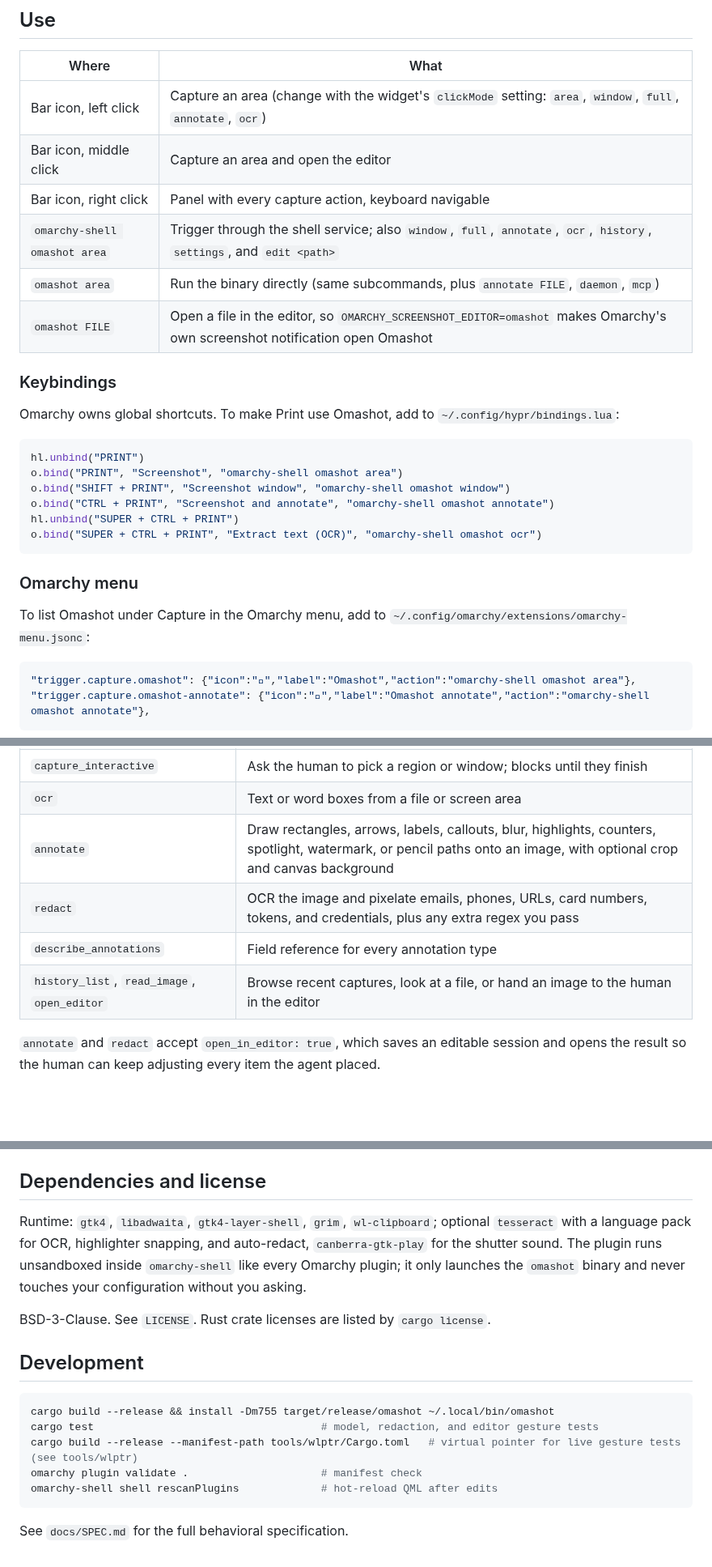
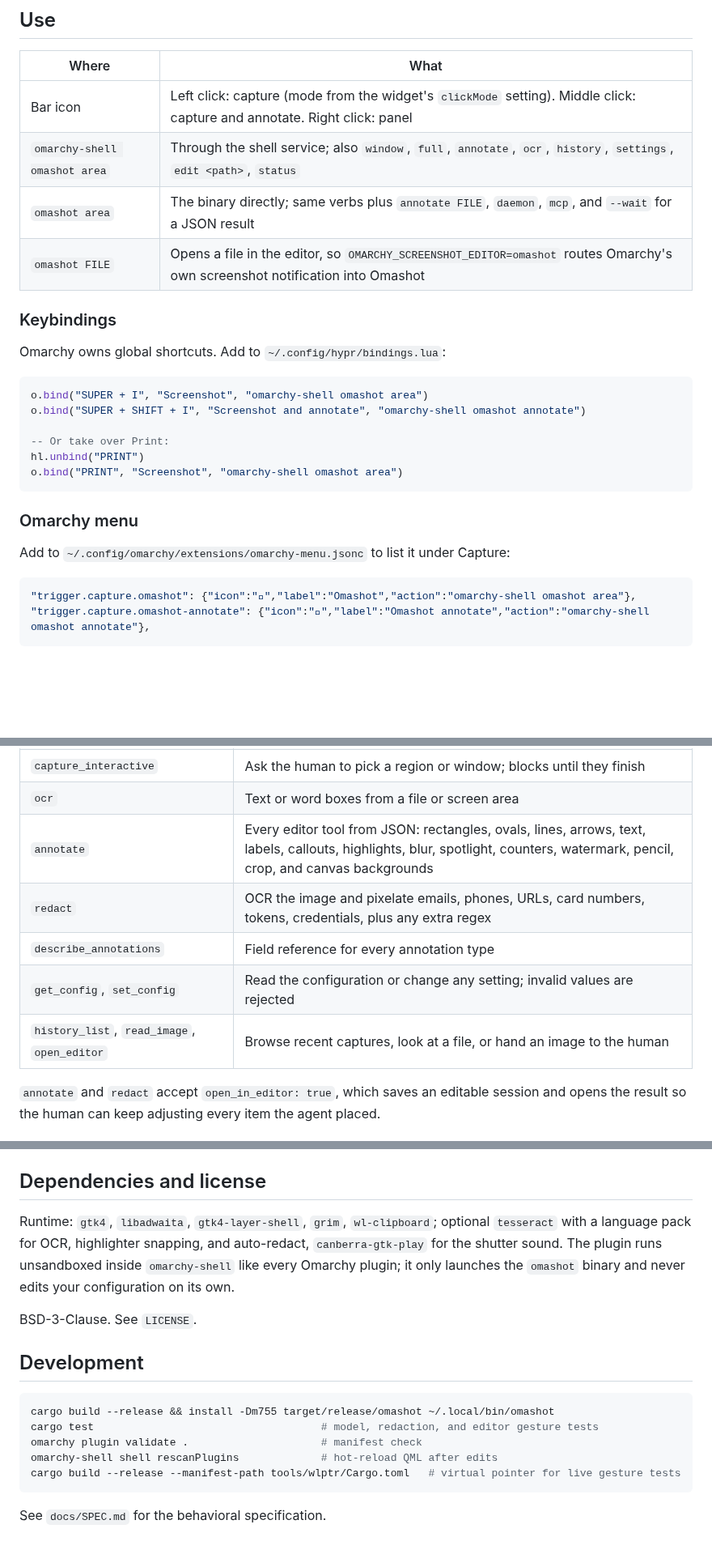
Before and after one commit to diyahir/omacapture, a Markdown page: README.md, 3 parts joined by grey strips. Shown at 81% size. Drawn GitHub-style; blank space fills up the shorter version.

````diff
--- a/README.md
+++ b/README.md
@@ -40,29 +53,27 @@ omarchy bar move io.github.diyaclanker.omashot --section center
 
 | Where | What |
 | --- | --- |
-| Bar icon, left click | Capture an area (change with the widget's `clickMode` setting: `area`, `window`, `full`, `annotate`, `ocr`) |
-| Bar icon, middle click | Capture an area and open the editor |
-| Bar icon, right click | Panel with every capture action, keyboard navigable |
-| `omarchy-shell omashot area` | Trigger through the shell service; also `window`, `full`, `annotate`, `ocr`, `history`, `settings`, and `edit <path>` |
-| `omashot area` | Run the binary directly (same subcommands, plus `annotate FILE`, `daemon`, `mcp`) |
-| `omashot FILE` | Open a file in the editor, so `OMARCHY_SCREENSHOT_EDITOR=omashot` makes Omarchy's own screenshot notification open Omashot |
+| Bar icon | Left click: capture (mode from the widget's `clickMode` setting). Middle click: capture and annotate. Right click: panel |
+| `omarchy-shell omashot area` | Through the shell service; also `window`, `full`, `annotate`, `ocr`, `history`, `settings`, `edit <path>`, `status` |
+| `omashot area` | The binary directly; same verbs plus `annotate FILE`, `daemon`, `mcp`, and `--wait` for a JSON result |
+| `omashot FILE` | Opens a file in the editor, so `OMARCHY_SCREENSHOT_EDITOR=omashot` routes Omarchy's own screenshot notification into Omashot |
 
 ### Keybindings
 
-Omarchy owns global shortcuts. To make Print use Omashot, add to `~/.config/hypr/bindings.lua`:
+Omarchy owns global shortcuts. Add to `~/.config/hypr/bindings.lua`:
 
 ```lua
+o.bind("SUPER + I", "Screenshot", "omarchy-shell omashot area")
+o.bind("SUPER + SHIFT + I", "Screenshot and annotate", "omarchy-shell omashot annotate")
+
+-- Or take over Print:
 hl.unbind("PRINT")
 o.bind("PRINT", "Screenshot", "omarchy-shell omashot area")
-o.bind("SHIFT + PRINT", "Screenshot window", "omarchy-shell omashot window")
-o.bind("CTRL + PRINT", "Screenshot and annotate", "omarchy-shell omashot annotate")
-hl.unbind("SUPER + CTRL + PRINT")
-o.bind("SUPER + CTRL + PRINT", "Extract text (OCR)", "omarchy-shell omashot ocr")
 ```
 
 ### Omarchy menu
 
-To list Omashot under Capture in the Omarchy menu, add to `~/.config/omarchy/extensions/omarchy-menu.jsonc`:
+Add to `~/.config/omarchy/extensions/omarchy-menu.jsonc` to list it under Capture:
 
 ```jsonc
 "trigger.capture.omashot": {"icon":"󰄀","label":"Omashot","action":"omarchy-shell omashot area"},
@@ -102,10 +167,11 @@ Widget settings live in `~/.config/omarchy/shell.json` under the bar layout entr
 | `capture_screen`, `capture_area`, `capture_window` | Grab pixels headlessly; returns the saved path plus a downscaled image |
 | `capture_interactive` | Ask the human to pick a region or window; blocks until they finish |
 | `ocr` | Text or word boxes from a file or screen area |
-| `annotate` | Draw rectangles, arrows, labels, callouts, blur, highlights, counters, spotlight, watermark, or pencil paths onto an image, with optional crop and canvas background |
-| `redact` | OCR the image and pixelate emails, phones, URLs, card numbers, tokens, and credentials, plus any extra regex you pass |
+| `annotate` | Every editor tool from JSON: rectangles, ovals, lines, arrows, text, labels, callouts, highlights, blur, spotlight, counters, watermark, pencil, crop, and canvas backgrounds |
+| `redact` | OCR the image and pixelate emails, phones, URLs, card numbers, tokens, credentials, plus any extra regex |
 | `describe_annotations` | Field reference for every annotation type |
-| `history_list`, `read_image`, `open_editor` | Browse recent captures, look at a file, or hand an image to the human in the editor |
+| `get_config`, `set_config` | Read the configuration or change any setting; invalid values are rejected |
+| `history_list`, `read_image`, `open_editor` | Browse recent captures, look at a file, or hand an image to the human |
 
 `annotate` and `redact` accept `open_in_editor: true`, which saves an editable session and opens the result so the human can keep adjusting every item the agent placed.
 
@@ -120,18 +186,18 @@ Captures, history (`~/.local/share/omashot`), and config (`~/.config/omashot`) a
 
 ## Dependencies and license
 
-Runtime: `gtk4`, `libadwaita`, `gtk4-layer-shell`, `grim`, `wl-clipboard`; optional `tesseract` with a language pack for OCR, highlighter snapping, and auto-redact, `canberra-gtk-play` for the shutter sound. The plugin runs unsandboxed inside `omarchy-shell` like every Omarchy plugin; it only launches the `omashot` binary and never touches your configuration without you asking.
+Runtime: `gtk4`, `libadwaita`, `gtk4-layer-shell`, `grim`, `wl-clipboard`; optional `tesseract` with a language pack for OCR, highlighter snapping, and auto-redact, `canberra-gtk-play` for the shutter sound. The plugin runs unsandboxed inside `omarchy-shell` like every Omarchy plugin; it only launches the `omashot` binary and never edits your configuration on its own.
 
-BSD-3-Clause. See `LICENSE`. Rust crate licenses are listed by `cargo license`.
+BSD-3-Clause. See `LICENSE`.
 
 ## Development
 
 ```sh
 cargo build --release && install -Dm755 target/release/omashot ~/.local/bin/omashot
 cargo test                                    # model, redaction, and editor gesture tests
-cargo build --release --manifest-path tools/wlptr/Cargo.toml   # virtual pointer for live gesture tests (see tools/wlptr)
 omarchy plugin validate .                     # manifest check
 omarchy-shell shell rescanPlugins             # hot-reload QML after edits
+cargo build --release --manifest-path tools/wlptr/Cargo.toml   # virtual pointer for live gesture tests
 ```
 
-See `docs/SPEC.md` for the full behavioral specification.
+See `docs/SPEC.md` for the behavioral specification.
````
Also changed, not shown: other parts of README.md (+90 -23 lines), docs/screenshots/bar-panel.png (added), docs/screenshots/quick-access.png (added), 4 other files.
